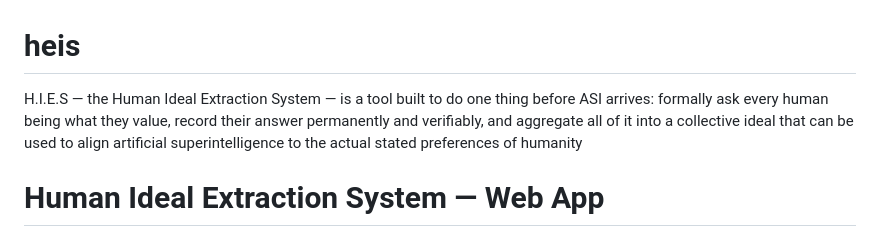
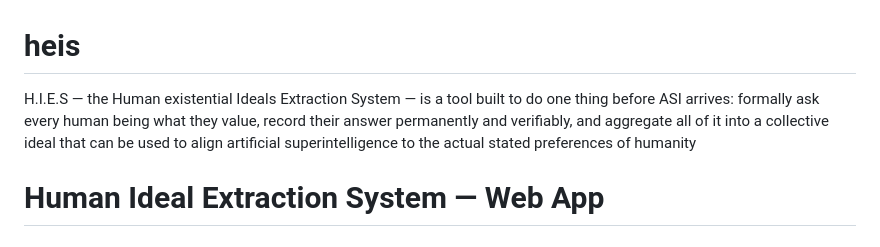
Before and after one commit to hys0n/heis, a Markdown page: README.md, the part around the change. Drawn GitHub-style.

```diff
--- a/README.md
+++ b/README.md
@@ -1,5 +1,5 @@
 # heis
-H.I.E.S — the Human Ideal Extraction System — is a tool built to do one thing before ASI arrives: formally ask every human being what they value, record their answer permanently and verifiably, and aggregate all of it into a collective ideal that can be used to align artificial superintelligence to the actual stated preferences of humanity
+H.I.E.S — the Human existential Ideals Extraction System — is a tool built to do one thing before ASI arrives: formally ask every human being what they value, record their answer permanently and verifiably, and aggregate all of it into a collective ideal that can be used to align artificial superintelligence to the actual stated preferences of humanity
 
 
 
```
